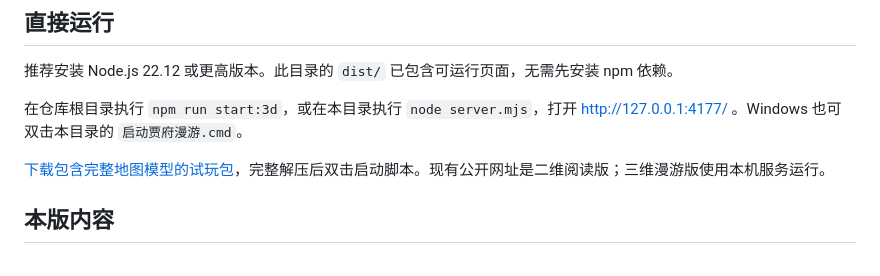
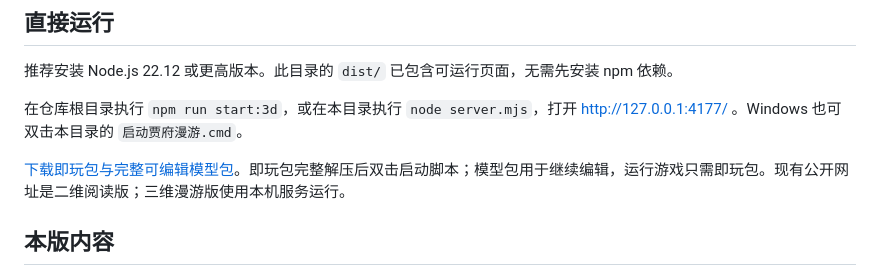
Before and after one commit to nayoagan-ship-it/xiaoxiang-first-dream, a Markdown page: jiafu-3d/README.md, the part around the change. Drawn GitHub-style.

Commit message:
Document separate playable and editable-model downloads

```diff
--- a/jiafu-3d/README.md
+++ b/jiafu-3d/README.md
@@ -10,7 +10,7 @@
 
 在仓库根目录执行 `npm run start:3d`，或在本目录执行 `node server.mjs`，打开 http://127.0.0.1:4177/ 。Windows 也可双击本目录的 `启动贾府漫游.cmd`。
 
-[下载包含完整地图模型的试玩包](https://github.com/nayoagan-ship-it/xiaoxiang-first-dream/releases/tag/jiafu-v11.5.0)，完整解压后双击启动脚本。现有公开网址是二维阅读版；三维漫游版使用本机服务运行。
+[下载即玩包与完整可编辑模型包](https://github.com/nayoagan-ship-it/xiaoxiang-first-dream/releases/tag/jiafu-v11.5.0)。即玩包完整解压后双击启动脚本；模型包用于继续编辑，运行游戏只需即玩包。现有公开网址是二维阅读版；三维漫游版使用本机服务运行。
 
 ## 本版内容
 
```
